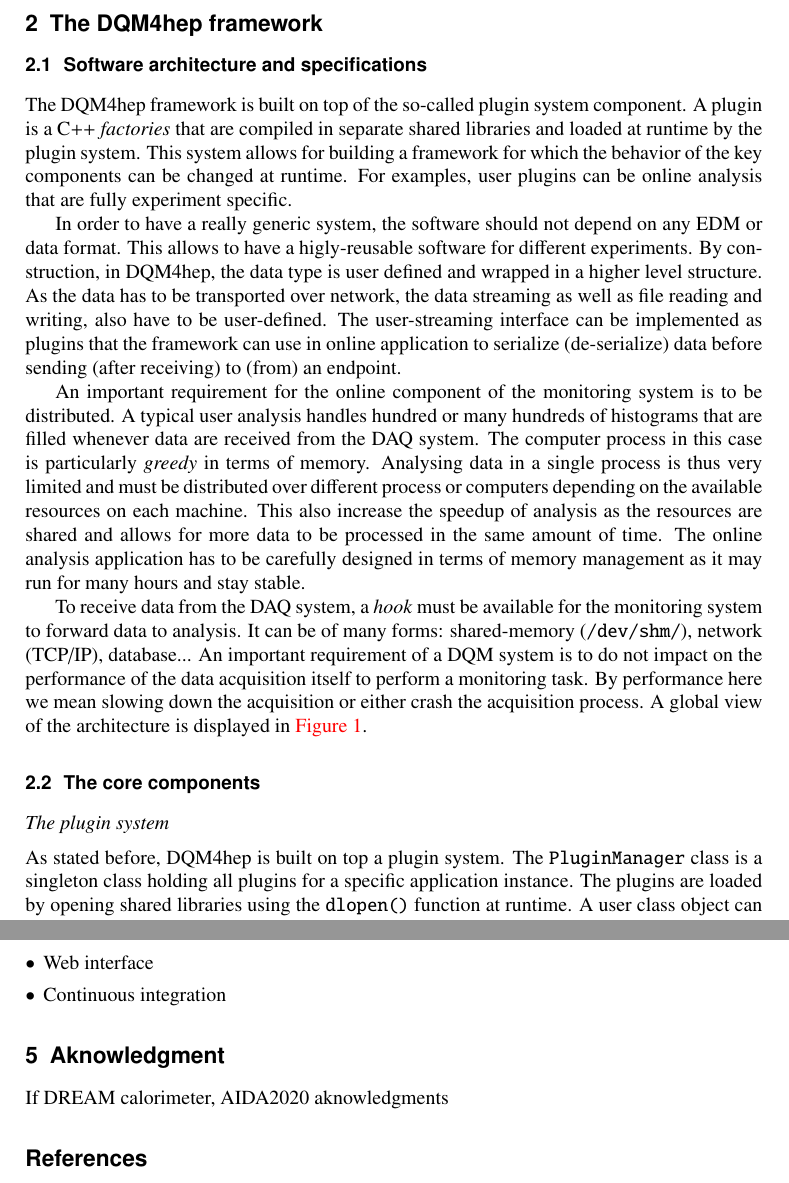
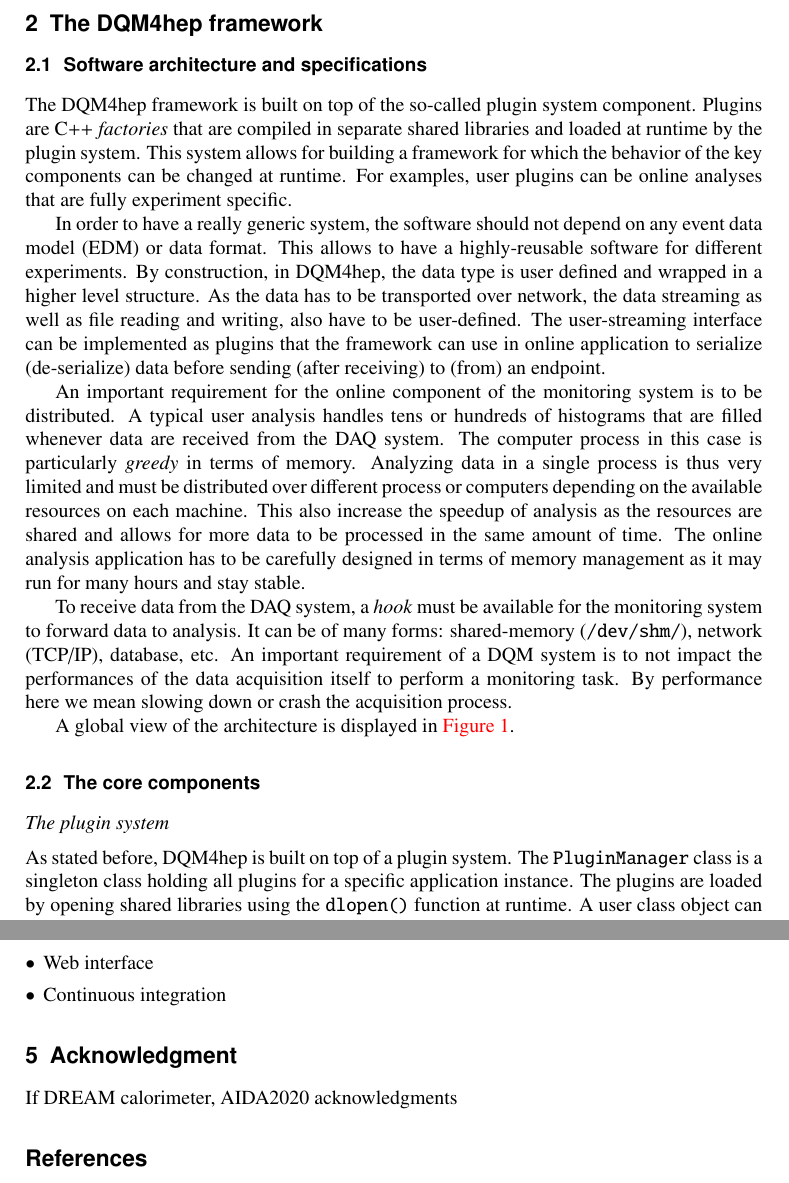
Before and after one commit to DQM4hep/Resources, a LaTeX document (proceedings/CHEP2018/DQM4hep-proceedings.tex): two parts of pages 2 and 7 of 7, joined at a grey line, cut so that both start at the same text. Compiled offline with pdfLaTeX.

Commit message:
CHEP 2018- fixed various typos

```diff
--- a/proceedings/CHEP2018/DQM4hep-proceedings.tex
+++ b/proceedings/CHEP2018/DQM4hep-proceedings.tex
@@ -106,13 +107,14 @@ In this paper, we present a new generic framework for online and offline monitor
 \subsection{Software architecture and specifications}
 \label{subsec:arch}
 
-The DQM4hep framework is built on top of the so-called plugin system component. A plugin is a C++ \textit{factories} that are compiled in separate shared libraries and loaded at runtime by the plugin system. This system allows for building a framework for which the behavior of the key components can be changed at runtime. For examples, user plugins can be online analysis that are fully experiment specific.
+The DQM4hep framework is built on top of the so-called plugin system component. Plugins are C++ \textit{factories} that are compiled in separate shared libraries and loaded at runtime by the plugin system. This system allows for building a framework for which the behavior of the key components can be changed at runtime. For examples, user plugins can be online analyses that are fully experiment specific.
 
-In order to have a really generic system, the software should not depend on any EDM or data format. This allows to have a higly-reusable software for different experiments. By construction, in DQM4hep, the data type is user defined and wrapped in a higher level structure. As the data has to be transported over network, the data streaming as well as file reading and writing, also have to be user-defined. The user-streaming interface can be implemented as plugins that the framework can use in online application to serialize (de-serialize) data before sending (after receiving) to (from) an endpoint.
+In order to have a really generic system, the software should not depend on any event data model (EDM) or data format. This allows to have a highly-reusable software for different experiments. By construction, in DQM4hep, the data type is user defined and wrapped in a higher level structure. As the data has to be transported over network, the data streaming as well as file reading and writing, also have to be user-defined. The user-streaming interface can be implemented as plugins that the framework can use in online application to serialize (de-serialize) data before sending (after receiving) to (from) an endpoint.
 
-An important requirement for the online component of the monitoring system is to be distributed. A typical user analysis handles hundred or many hundreds of histograms that are filled whenever data are received from the DAQ system. The computer process in this case is particularly \textit{greedy} in terms of memory. Analysing data in a single process is thus very limited and must be distributed over different process or computers depending on the available resources on each machine. This also increase the speedup of analysis as the resources are shared and allows for more data to be processed in the same amount of time. The online analysis application has to be carefully designed in terms of memory management as it may run for many hours and stay stable.
+An important requirement for the online component of the monitoring system is to be distributed. A typical user analysis handles tens or hundreds of histograms that are filled whenever data are received from the DAQ system. The computer process in this case is particularly \textit{greedy} in terms of memory. Analyzing data in a single process is thus very limited and must be distributed over different process or computers depending on the available resources on each machine. This also increase the speedup of analysis as the resources are shared and allows for more data to be processed in the same amount of time. The online analysis application has to be carefully designed in terms of memory management as it may run for many hours and stay stable.
 
-To receive data from the DAQ system, a \textit{hook} must be available for the monitoring system to forward data to analysis. It can be of many forms: shared-memory (\texttt{/dev/shm/}), network (TCP/IP), database... An important requirement of a DQM system is to do not impact on the performance of the data acquisition itself to perform a monitoring task. By performance here we mean slowing down the acquisition or either crash the acquisition process.
+To receive data from the DAQ system, a \textit{hook} must be available for the monitoring system to forward data to analysis. It can be of many forms: shared-memory (\texttt{/dev/shm/}), network (TCP/IP), database, etc. An important requirement of a DQM system is to not impact the performances of the data acquisition itself to perform a monitoring task. By performance here we mean slowing down or crash the acquisition process.
+
 A global view of the architecture is displayed in~\autoref{fig:GlobalArchitectureDiagram}.
 
 \begin{figure}
@@ -127,7 +129,7 @@ A global view of the architecture is displayed in~\autoref{fig:GlobalArchitectur
 
 \paragraph{The plugin system}
 
-As stated before, DQM4hep is built on top a plugin system. The \texttt{PluginManager} class is a singleton class holding all plugins for a specific application instance. The plugins are loaded by opening shared libraries using the \texttt{dlopen()} function at runtime. A user class object can be created on the heap by querying a specific plugin (by name) to the \texttt{PluginManager} and by calling \texttt{Plugin::create()}.
+As stated before, DQM4hep is built on top of a plugin system. The \texttt{PluginManager} class is a singleton class holding all plugins for a specific application instance. The plugins are loaded by opening shared libraries using the \texttt{dlopen()} function at runtime. A user class object can be created on the heap by querying a specific plugin (by name) to the \texttt{PluginManager} and by calling \texttt{Plugin::create()}.
 
 \paragraph{The event data model}
 
@@ -306,10 +307,10 @@ Conclusion \\
   \item Continuous integration
 \end{itemize}
 
-\section{Aknowledgment}
-\label{sec:aknowledgment}
+\section{Acknowledgment}
+\label{sec:acknowledgment}
 
-If DREAM calorimeter, AIDA2020 aknowledgments
+If DREAM calorimeter, AIDA2020 acknowledgments
 
 
 % \section{Introduction}
```
Also changed, not shown: proceedings/CHEP2018/DQM4hep-proceedings.tex (16 more changed lines).
